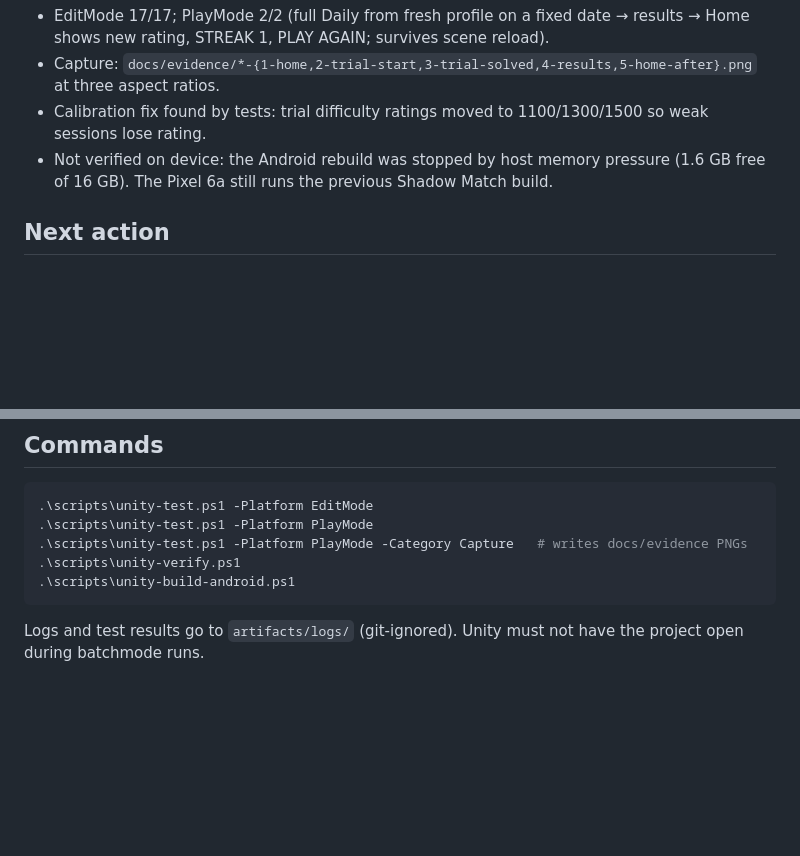
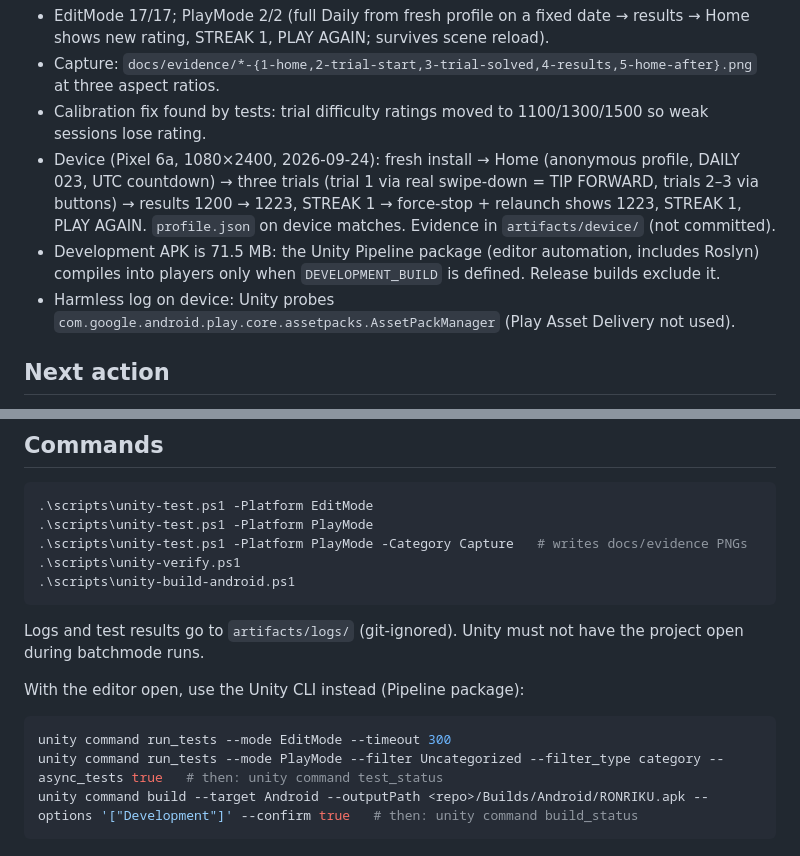
Before and after one commit to mewoku/rinroku, a Markdown page: docs/STATE.md, 2 parts joined by grey strips. GitHub-like rendering; blank space fills up the shorter version.

Commit message:
Verify Daily loop on Pixel 6a; center results; document editor CLI workflow
Co-Authored-By: Claude Opus 5.5 <noreply@anthropic.com>

````diff
--- a/docs/STATE.md
+++ b/docs/STATE.md
@@ -63,7 +63,9 @@ Verification (2026-09-24, in the open editor via Unity CLI Pipeline)
 - EditMode 17/17; PlayMode 2/2 (full Daily from fresh profile on a fixed date → results → Home shows new rating, STREAK 1, PLAY AGAIN; survives scene reload).
 - Capture: `docs/evidence/*-{1-home,2-trial-start,3-trial-solved,4-results,5-home-after}.png` at three aspect ratios.
 - Calibration fix found by tests: trial difficulty ratings moved to 1100/1300/1500 so weak sessions lose rating.
-- Not verified on device: the Android rebuild was stopped by host memory pressure (1.6 GB free of 16 GB). The Pixel 6a still runs the previous Shadow Match build.
+- Device (Pixel 6a, 1080×2400, 2026-09-24): fresh install → Home (anonymous profile, DAILY 023, UTC countdown) → three trials (trial 1 via real swipe-down = TIP FORWARD, trials 2–3 via buttons) → results 1200 → 1223, STREAK 1 → force-stop + relaunch shows 1223, STREAK 1, PLAY AGAIN. `profile.json` on device matches. Evidence in `artifacts/device/` (not committed).
+- Development APK is 71.5 MB: the Unity Pipeline package (editor automation, includes Roslyn) compiles into players only when `DEVELOPMENT_BUILD` is defined. Release builds exclude it.
+- Harmless log on device: Unity probes `com.google.android.play.core.assetpacks.AssetPackManager` (Play Asset Delivery not used).
 
 ## Next action
 
@@ -83,3 +85,11 @@ Verification (2026-09-24, in the open editor via Unity CLI Pipeline)
 ```
 
 Logs and test results go to `artifacts/logs/` (git-ignored). Unity must not have the project open during batchmode runs.
+
+With the editor open, use the Unity CLI instead (Pipeline package):
+
+```bash
+unity command run_tests --mode EditMode --timeout 300
+unity command run_tests --mode PlayMode --filter Uncategorized --filter_type category --async_tests true   # then: unity command test_status
+unity command build --target Android --outputPath <repo>/Builds/Android/RONRIKU.apk --options '["Development"]' --confirm true   # then: unity command build_status
+```
````
